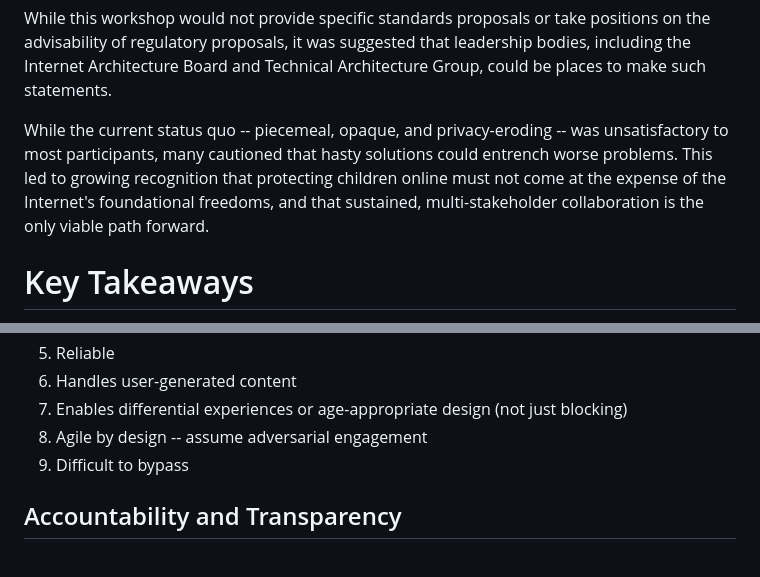
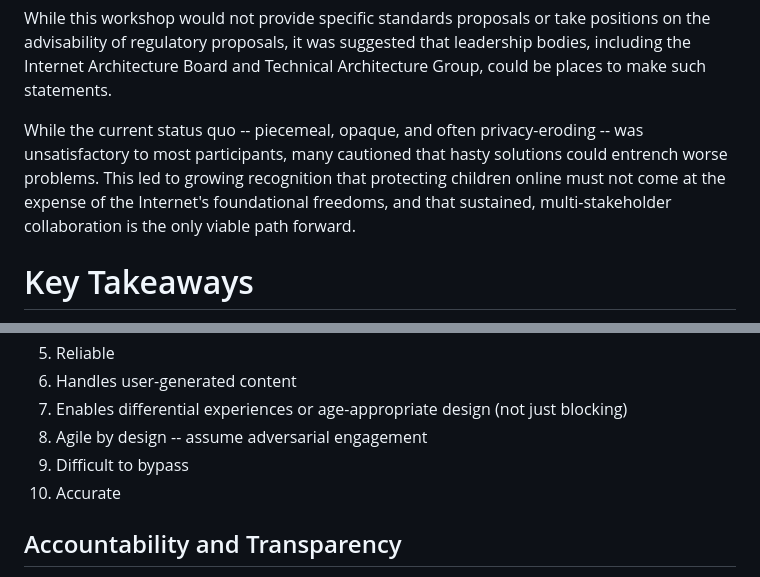
Before and after one commit to intarchboard/draft-iab-agews-report, a Markdown page: draft-iab-agews-report.md, 2 parts joined by grey strips. Drawn GitHub-style.

```diff
--- a/draft-iab-agews-report.md
+++ b/draft-iab-agews-report.md
@@ -122,7 +122,7 @@ The meeting closed with reflections on what process might be followed to take pr
 
 While this workshop would not provide specific standards proposals or take positions on the advisability of regulatory proposals, it was suggested that leadership bodies, including the Internet Architecture Board and Technical Architecture Group, could be places to make such statements.
 
-While the current status quo -- piecemeal, opaque, and privacy-eroding -- was unsatisfactory to most participants, many cautioned that hasty solutions could entrench worse problems. This led to growing recognition that protecting children online must not come at the expense of the Internet's foundational freedoms, and that sustained, multi-stakeholder collaboration is the only viable path forward.
+While the current status quo -- piecemeal, opaque, and often privacy-eroding -- was unsatisfactory to most participants, many cautioned that hasty solutions could entrench worse problems. This led to growing recognition that protecting children online must not come at the expense of the Internet's foundational freedoms, and that sustained, multi-stakeholder collaboration is the only viable path forward.
 
 # Key Takeaways
 
@@ -445,6 +445,7 @@ During the workshop, participants were asked to nominate the properties that the
 7. Enables differential experiences or age-appropriate design (not just blocking)
 8. Agile by design -- assume adversarial engagement
 9. Difficult to bypass
+10. Accurate
 
 ## Accountability and Transparency
 
```
Also changed, not shown: other parts of draft-iab-agews-report.md (+6 -6 lines).
